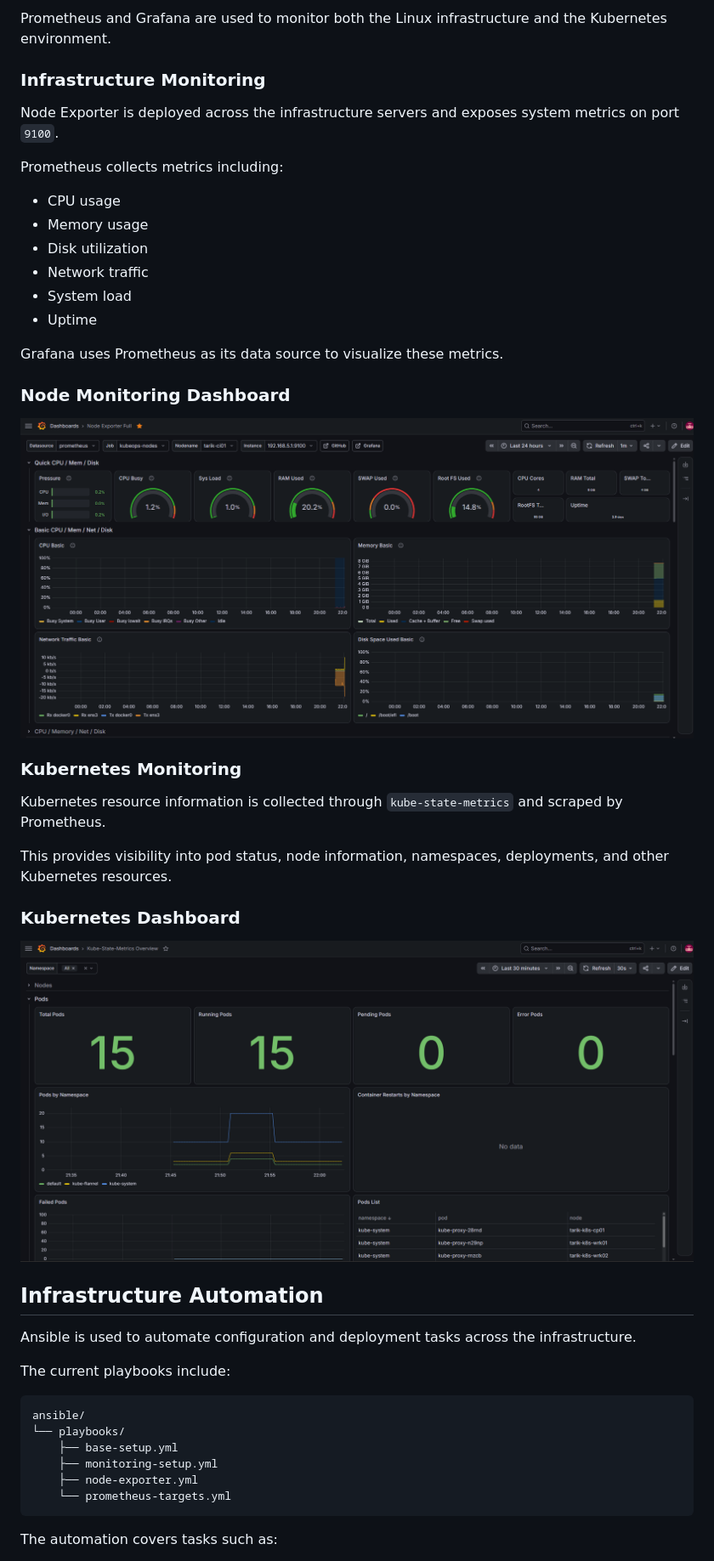
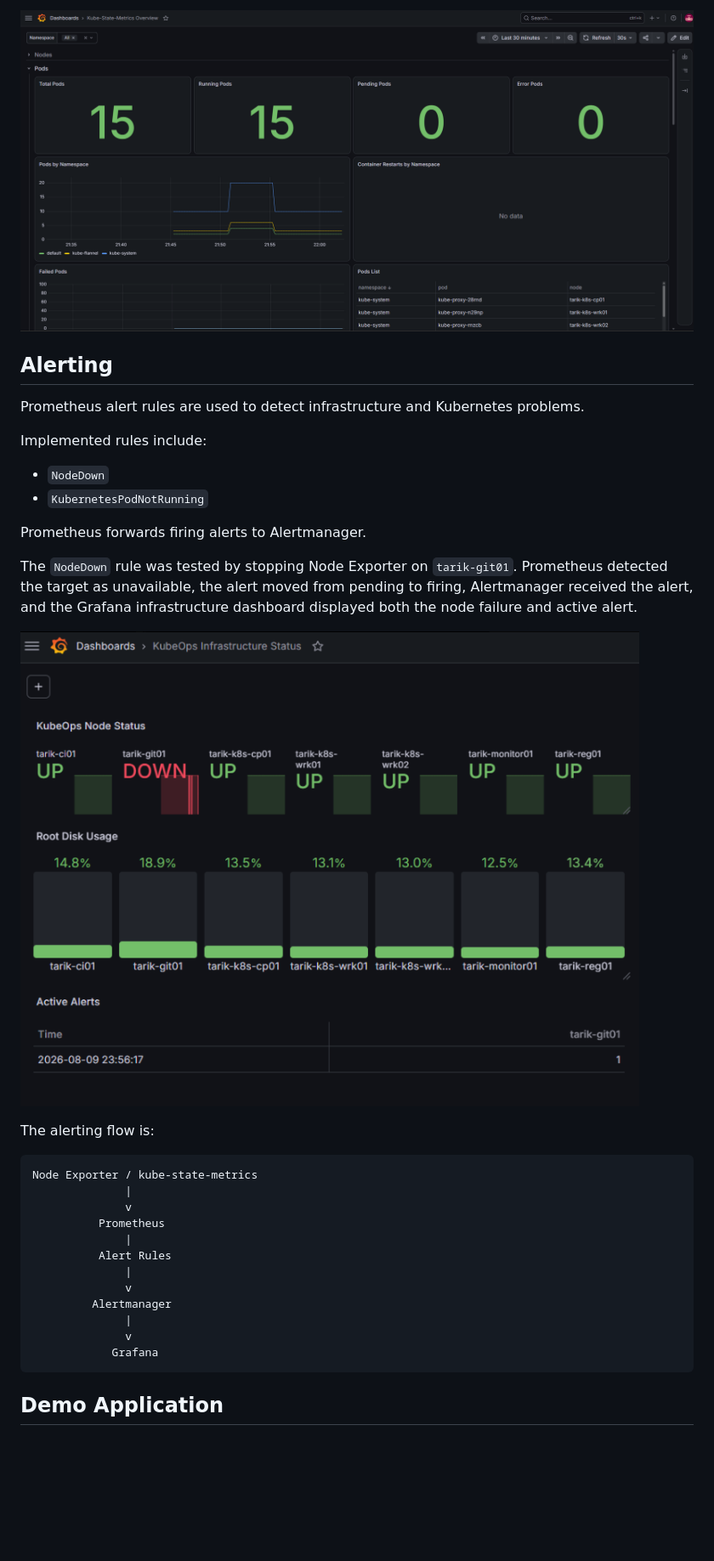
Before and after one commit to tarikeminkk/kubeops-lab, a Markdown page: README.md, the part around one of its changes. Shown at 85% size. Drawn GitHub-style; pictures changed too: docs/images/grafana-node-down-alert.png (added); blank space fills up the shorter version.

Commit message:
docs: finalize project documentation and monitoring screenshots

````diff
--- a/README.md
+++ b/README.md
@@ -102,49 +219,37 @@ The demo application is deployed across the Kubernetes worker nodes through the
 
-Prometheus and Grafana are used to monitor both the Linux infrastructure and the Kubernetes environment.
+![Grafana Kubernetes Dashboard](docs/images/grafana-kubernetes-dashboard.png)
 
-### Infrastructure Monitoring
+## Alerting
 
-Node Exporter is deployed across the infrastructure servers and exposes system metrics on port `9100`.
+Prometheus alert rules are used to detect infrastructure and Kubernetes problems.
 
-Prometheus collects metrics including:
+Implemented rules include:
 
-- CPU usage
-- Memory usage
-- Disk utilization
-- Network traffic
-- System load
-- Uptime
+- `NodeDown`
+- `KubernetesPodNotRunning`
 
-Grafana uses Prometheus as its data source to visualize these metrics.
+Prometheus forwards firing alerts to Alertmanager.
 
-### Node Monitoring Dashboard
+The `NodeDown` rule was tested by stopping Node Exporter on `tarik-git01`. Prometheus detected the target as unavailable, the alert moved from pending to firing, Alertmanager received the alert, and the Grafana infrastructure dashboard displayed both the node failure and active alert.
 
-![Grafana Node Monitoring](docs/images/grafana-node.png)
+![Grafana Node Down Alert](docs/images/grafana-node-down-alert.png)
 
-### Kubernetes Monitoring
-
-Kubernetes resource information is collected through `kube-state-metrics` and scraped by Prometheus.
-
-This provides visibility into pod status, node information, namespaces, deployments, and other Kubernetes resources.
-
-### Kubernetes Dashboard
-
-![Grafana Kubernetes Monitoring](docs/images/grafana-kubernetes.png)
-
-## Infrastructure Automation
-
-Ansible is used to automate configuration and deployment tasks across the infrastructure.
-
-The current playbooks include:
+The alerting flow is:
 
 ```text
-ansible/
-└── playbooks/
-    ├── base-setup.yml
-    ├── monitoring-setup.yml
-    ├── node-exporter.yml
-    └── prometheus-targets.yml
+Node Exporter / kube-state-metrics
+              |
+              v
+          Prometheus
+              |
+          Alert Rules
+              |
+              v
+         Alertmanager
+              |
+              v
+            Grafana
 ```
 
-The automation covers tasks such as:
+## Demo Application
 
````
Also changed, not shown: other parts of README.md (+196 -148 lines), docs/images/grafana-infrastructure-dashboard.png (added), docs/images/grafana-kubernetes-dashboard.png (renamed from docs/images/grafana-kubernetes.png), docs/images/grafana-node-dashboard.png (renamed from docs/images/grafana-node.png).
